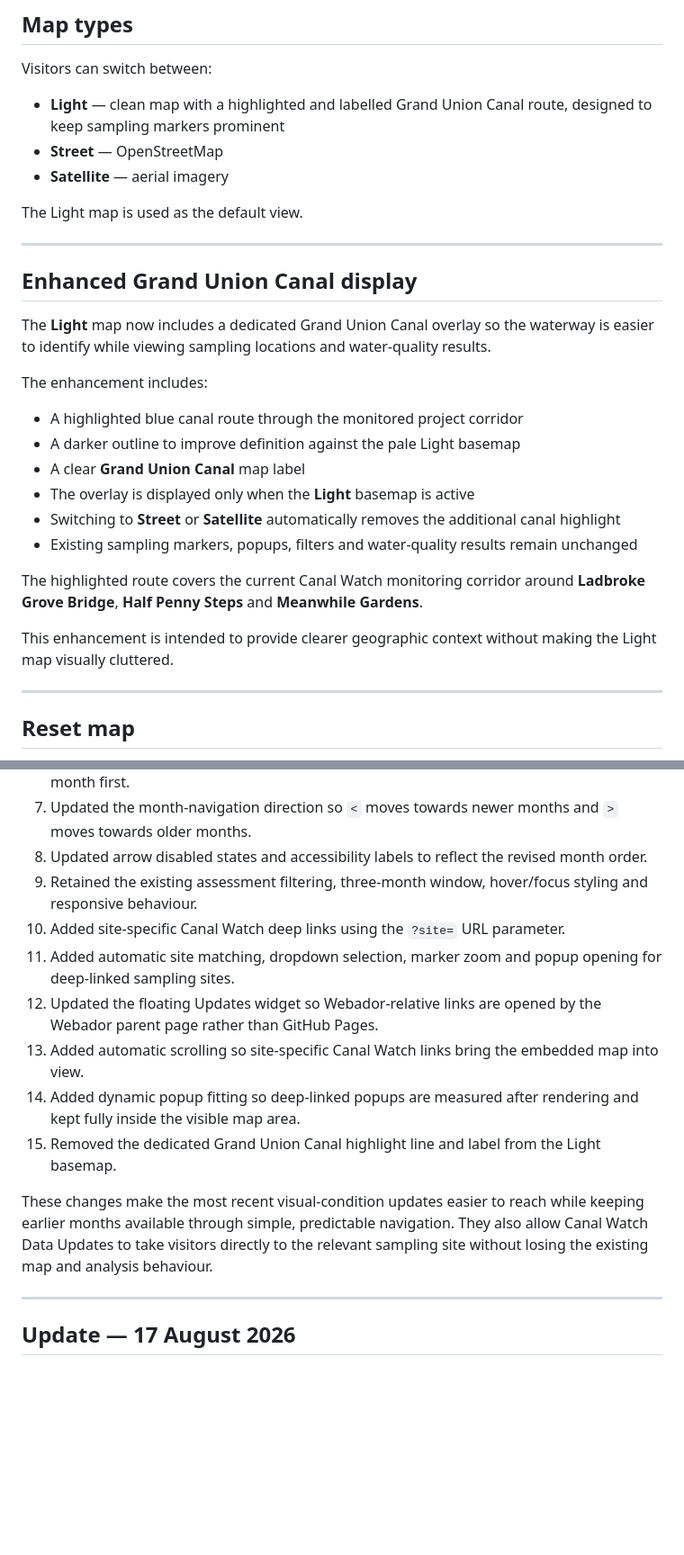
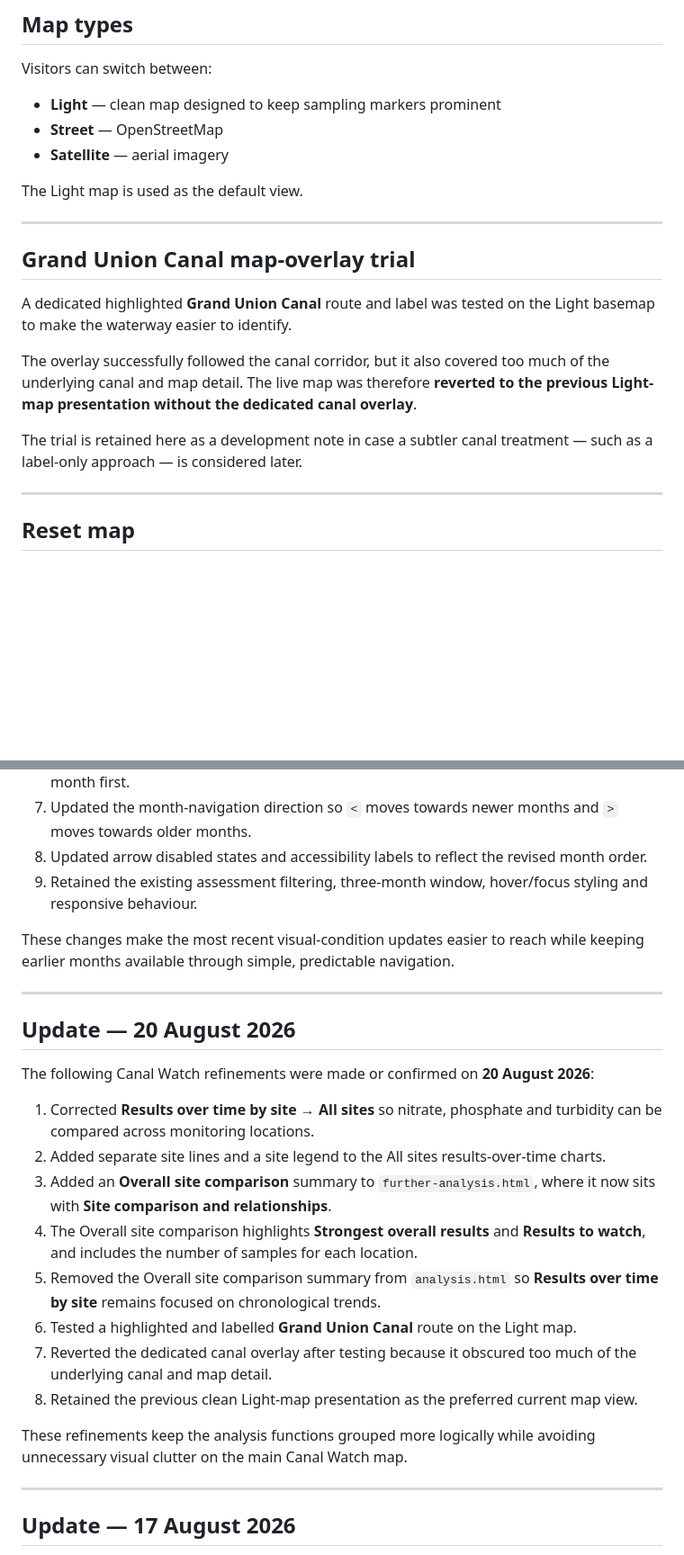
Before and after one commit to raylancashire/queens-park-canal-map, a Markdown page: README.md, 2 parts joined by grey strips. Shown at 90% size. GitHub-like rendering; blank space fills up the shorter version.

Commit message:
Update README.md
-updated-2026-08-20

```diff
--- a/README.md
+++ b/README.md
@@ -232,7 +232,7 @@ Turbidity is displayed separately as a clarity result. Where appropriate, a desc
 
 Visitors can switch between:
 
-- **Light** — clean map with a highlighted and labelled Grand Union Canal route, designed to keep sampling markers prominent
+- **Light** — clean map designed to keep sampling markers prominent
 - **Street** — OpenStreetMap
 - **Satellite** — aerial imagery
 
@@ -240,22 +240,13 @@ The Light map is used as the default view.
 
 ---
 
-## Enhanced Grand Union Canal display
+## Grand Union Canal map-overlay trial
 
-The **Light** map now includes a dedicated Grand Union Canal overlay so the waterway is easier to identify while viewing sampling locations and water-quality results.
+A dedicated highlighted **Grand Union Canal** route and label was tested on the Light basemap to make the waterway easier to identify.
 
-The enhancement includes:
+The overlay successfully followed the canal corridor, but it also covered too much of the underlying canal and map detail. The live map was therefore **reverted to the previous Light-map presentation without the dedicated canal overlay**.
 
-- A highlighted blue canal route through the monitored project corridor
-- A darker outline to improve definition against the pale Light basemap
-- A clear **Grand Union Canal** map label
-- The overlay is displayed only when the **Light** basemap is active
-- Switching to **Street** or **Satellite** automatically removes the additional canal highlight
-- Existing sampling markers, popups, filters and water-quality results remain unchanged
-
-The highlighted route covers the current Canal Watch monitoring corridor around **Ladbroke Grove Bridge**, **Half Penny Steps** and **Meanwhile Gardens**.
-
-This enhancement is intended to provide clearer geographic context without making the Light map visually cluttered.
+The trial is retained here as a development note in case a subtler canal treatment — such as a label-only approach — is considered later.
 
 ---
 
@@ -709,14 +675,25 @@ The following Canal Watch visual-condition and blog-filter changes were develope
 7. Updated the month-navigation direction so `<` moves towards newer months and `>` moves towards older months.
 8. Updated arrow disabled states and accessibility labels to reflect the revised month order.
 9. Retained the existing assessment filtering, three-month window, hover/focus styling and responsive behaviour.
-10. Added site-specific Canal Watch deep links using the `?site=` URL parameter.
-11. Added automatic site matching, dropdown selection, marker zoom and popup opening for deep-linked sampling sites.
-12. Updated the floating Updates widget so Webador-relative links are opened by the Webador parent page rather than GitHub Pages.
-13. Added automatic scrolling so site-specific Canal Watch links bring the embedded map into view.
-14. Added dynamic popup fitting so deep-linked popups are measured after rendering and kept fully inside the visible map area.
-15. Removed the dedicated Grand Union Canal highlight line and label from the Light basemap.
 
-These changes make the most recent visual-condition updates easier to reach while keeping earlier months available through simple, predictable navigation. They also allow Canal Watch Data Updates to take visitors directly to the relevant sampling site without losing the existing map and analysis behaviour.
+These changes make the most recent visual-condition updates easier to reach while keeping earlier months available through simple, predictable navigation.
+
+---
+
+## Update — 20 August 2026
+
+The following Canal Watch refinements were made or confirmed on **20 August 2026**:
+
+1. Corrected **Results over time by site → All sites** so nitrate, phosphate and turbidity can be compared across monitoring locations.
+2. Added separate site lines and a site legend to the All sites results-over-time charts.
+3. Added an **Overall site comparison** summary to `further-analysis.html`, where it now sits with **Site comparison and relationships**.
+4. The Overall site comparison highlights **Strongest overall results** and **Results to watch**, and includes the number of samples for each location.
+5. Removed the Overall site comparison summary from `analysis.html` so **Results over time by site** remains focused on chronological trends.
+6. Tested a highlighted and labelled **Grand Union Canal** route on the Light map.
+7. Reverted the dedicated canal overlay after testing because it obscured too much of the underlying canal and map detail.
+8. Retained the previous clean Light-map presentation as the preferred current map view.
+
+These refinements keep the analysis functions grouped more logically while avoiding unnecessary visual clutter on the main Canal Watch map.
 
 ---
 
```
Also changed, not shown: other parts of README.md (+1 -26 lines).
